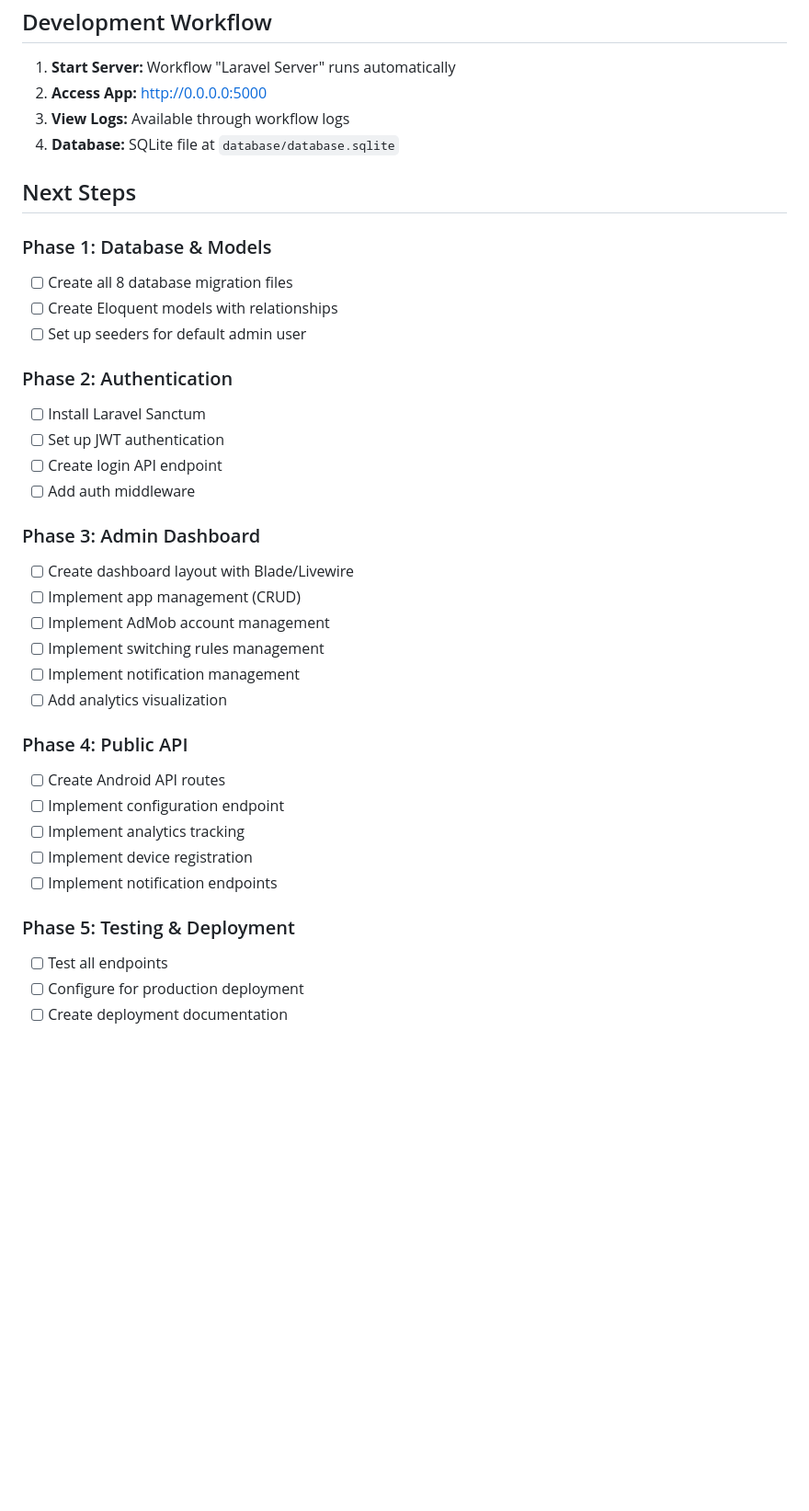
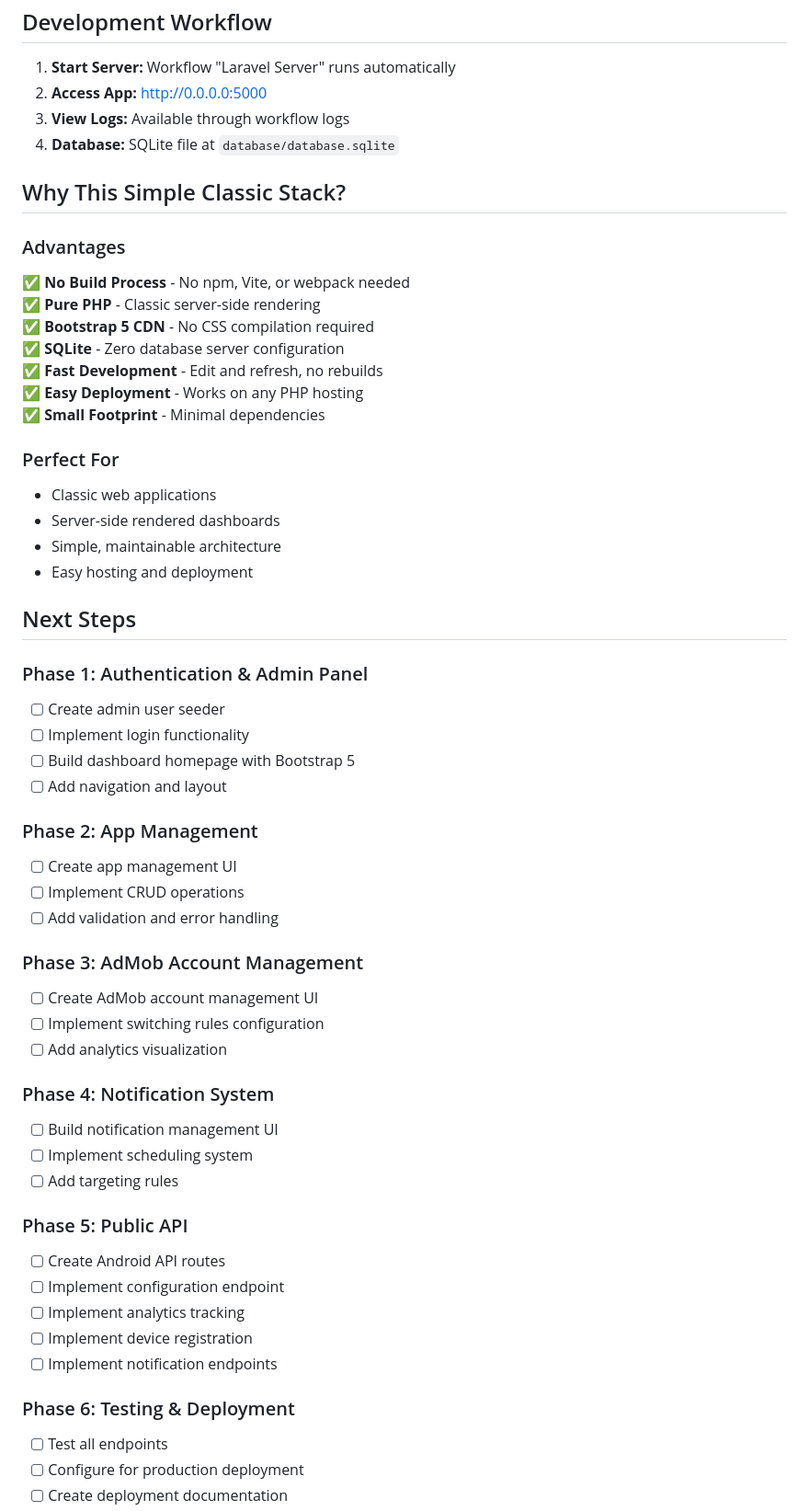
Before and after one commit to fikrielfakir/appserver, a Markdown page: replit.md, the part around one of its changes. Shown at 92% size. Rendered like a GitHub page; blank space fills up the shorter version.

```diff
--- a/replit.md
+++ b/replit.md
@@ -160,35 +162,54 @@ These will serve as references for the API endpoints and Android communication p
 3. **View Logs:** Available through workflow logs
 4. **Database:** SQLite file at `database/database.sqlite`
 
+## Why This Simple Classic Stack?
+
+### Advantages
+✅ **No Build Process** - No npm, Vite, or webpack needed
+✅ **Pure PHP** - Classic server-side rendering
+✅ **Bootstrap 5 CDN** - No CSS compilation required
+✅ **SQLite** - Zero database server configuration
+✅ **Fast Development** - Edit and refresh, no rebuilds
+✅ **Easy Deployment** - Works on any PHP hosting
+✅ **Small Footprint** - Minimal dependencies
+
+### Perfect For
+- Classic web applications
+- Server-side rendered dashboards
+- Simple, maintainable architecture
+- Easy hosting and deployment
+
 ## Next Steps
 
-### Phase 1: Database & Models
-- [ ] Create all 8 database migration files
-- [ ] Create Eloquent models with relationships
-- [ ] Set up seeders for default admin user
+### Phase 1: Authentication & Admin Panel
+- [ ] Create admin user seeder
+- [ ] Implement login functionality
+- [ ] Build dashboard homepage with Bootstrap 5
+- [ ] Add navigation and layout
 
-### Phase 2: Authentication
-- [ ] Install Laravel Sanctum
-- [ ] Set up JWT authentication
-- [ ] Create login API endpoint
-- [ ] Add auth middleware
+### Phase 2: App Management
+- [ ] Create app management UI
+- [ ] Implement CRUD operations
+- [ ] Add validation and error handling
 
-### Phase 3: Admin Dashboard
-- [ ] Create dashboard layout with Blade/Livewire
-- [ ] Implement app management (CRUD)
-- [ ] Implement AdMob account management
-- [ ] Implement switching rules management
-- [ ] Implement notification management
+### Phase 3: AdMob Account Management
+- [ ] Create AdMob account management UI
+- [ ] Implement switching rules configuration
 - [ ] Add analytics visualization
 
-### Phase 4: Public API
+### Phase 4: Notification System
+- [ ] Build notification management UI
+- [ ] Implement scheduling system
+- [ ] Add targeting rules
+
+### Phase 5: Public API
 - [ ] Create Android API routes
 - [ ] Implement configuration endpoint
 - [ ] Implement analytics tracking
 - [ ] Implement device registration
 - [ ] Implement notification endpoints
 
-### Phase 5: Testing & Deployment
+### Phase 6: Testing & Deployment
 - [ ] Test all endpoints
 - [ ] Configure for production deployment
 - [ ] Create deployment documentation
```
Also changed, not shown: other parts of replit.md (+56 -49 lines).
